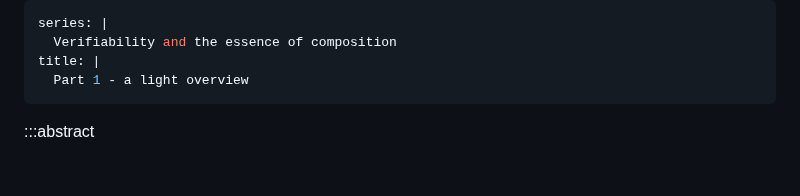
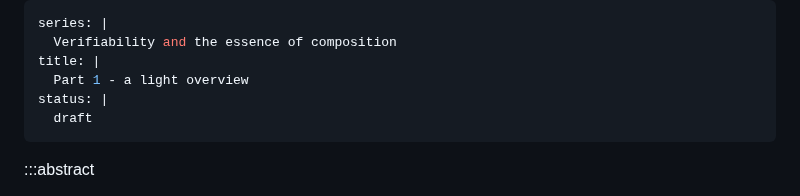
Before and after one commit to cjjdespres/compiler-club, a Markdown page: docs/snark-series-1.md, the part around the change. Rendered like a GitHub page; blank space fills up the shorter version.

Commit message:
Add draft status

```diff
--- a/docs/snark-series-1.md
+++ b/docs/snark-series-1.md
@@ -3,6 +3,8 @@ series: |
   Verifiability and the essence of composition
 title: |
   Part 1 - a light overview
+status: |
+  draft
 ---
 
 :::abstract
```
